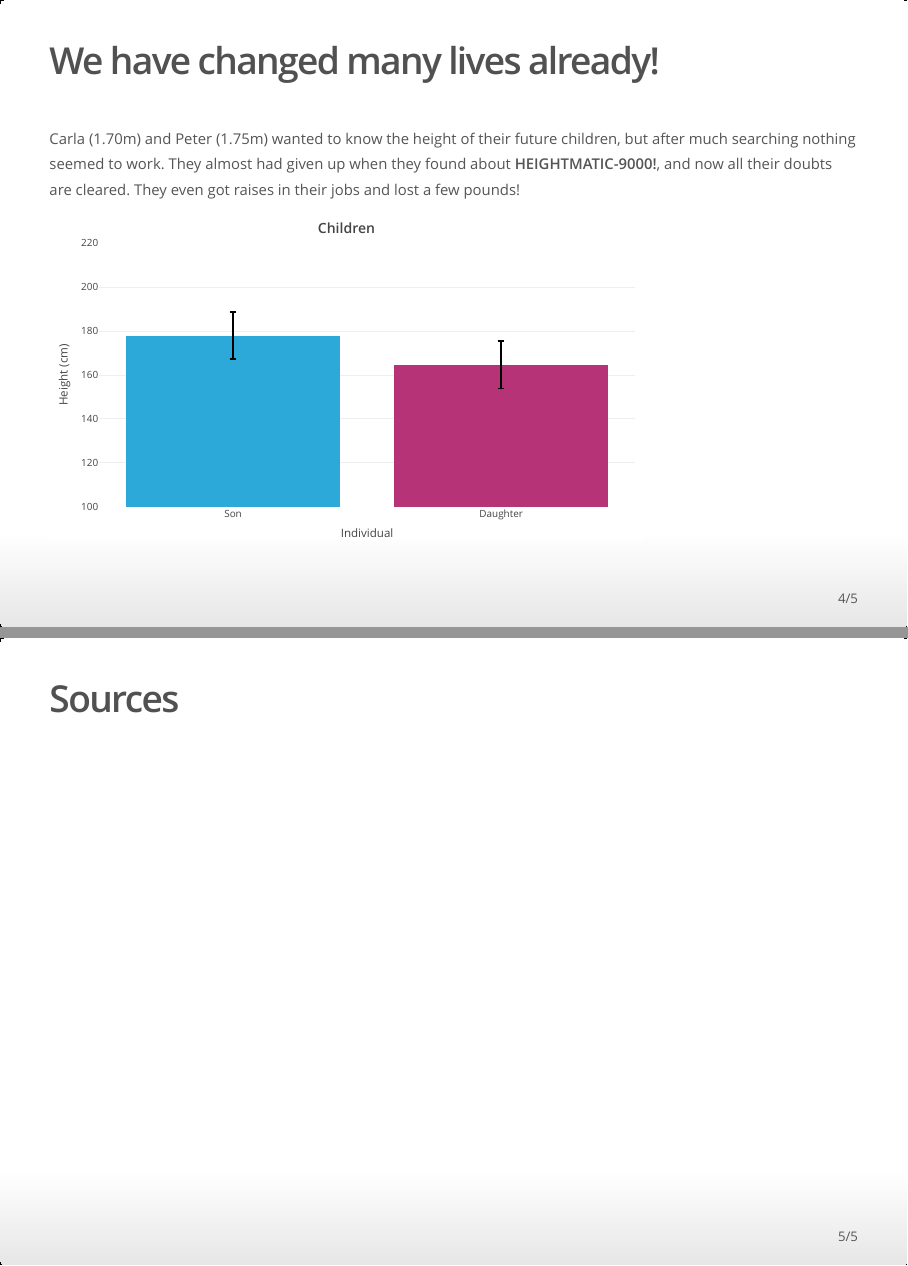
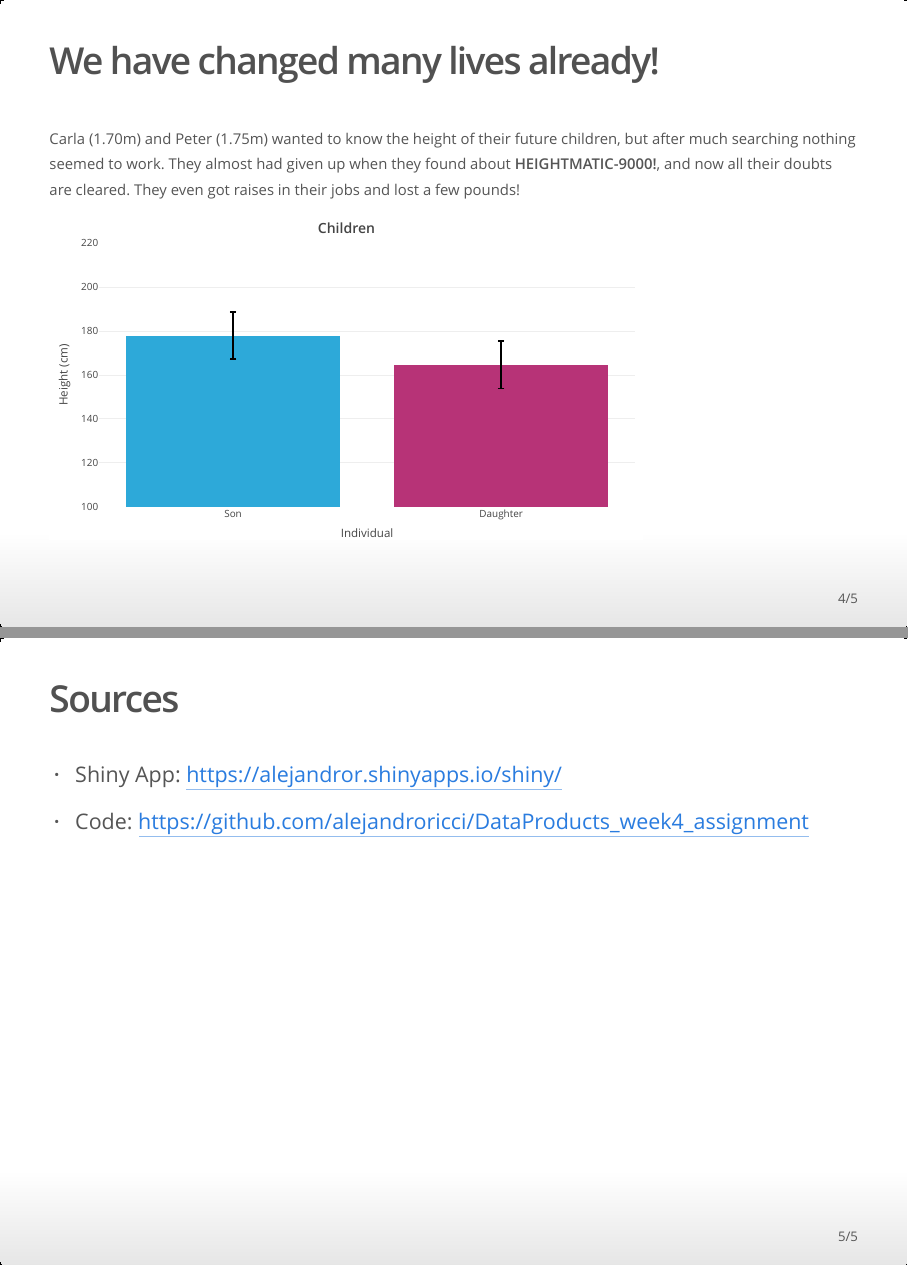
Before and after one commit to alejandroricci/DataProducts_week4_assignment, an R Markdown document (pitch.Rmd): pages 4 and 5 of 5, joined at a grey line. The pictures show the output file pitch.html that the author committed with the source, opened offline.

Commit message:
commit 2

````diff
--- a/pitch.Rmd
+++ b/pitch.Rmd
@@ -86,3 +86,7 @@ Well then, the day is finally here! With the brand new **HEIGHTMATIC-9000!** you
 ```
 
 ## Sources
+
+- Shiny App: https://alejandror.shinyapps.io/shiny/
+
+- Code: https://github.com/alejandroricci/DataProducts_week4_assignment
````
Also changed, not shown: pitch.html, 2 other files.
